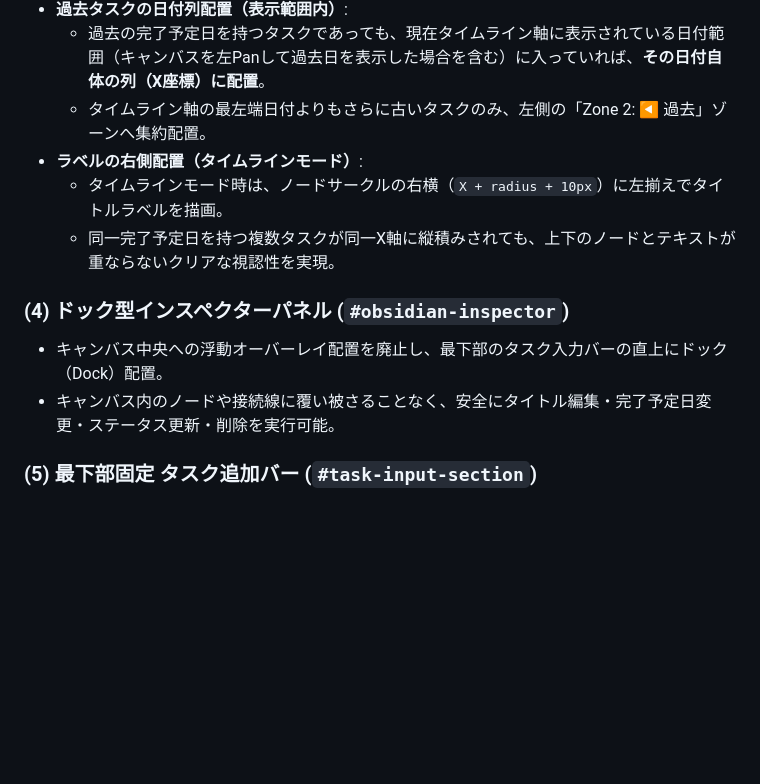
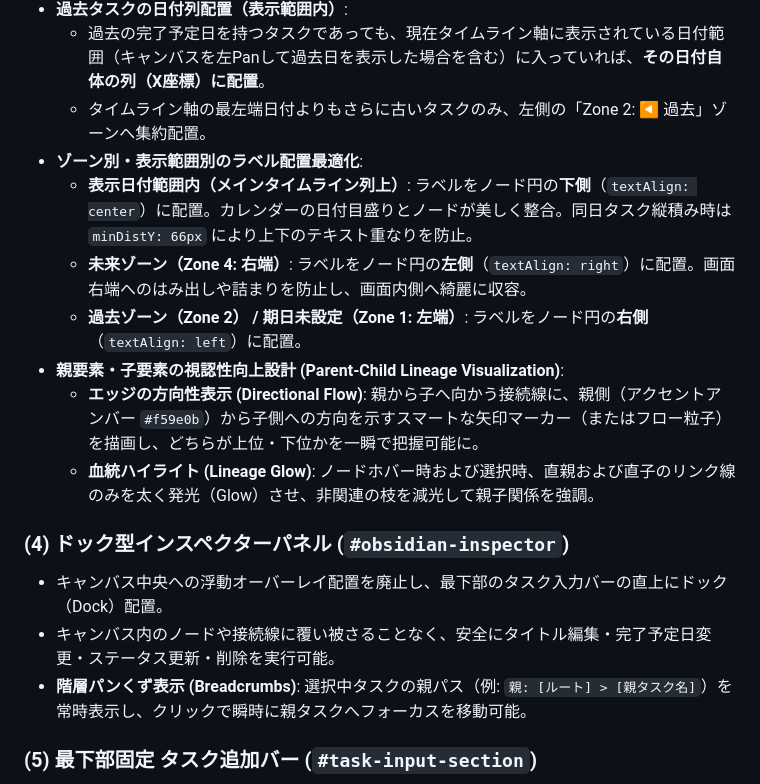
Before and after one commit to kodai-n11qbb/WBS, a Markdown page: docs/ui-layout.md, the part around the change. Drawn GitHub-style; blank space fills up the shorter version.

Commit message:
ai(docs): add parent-child lineage visualization and zone label alignment specifications

```diff
--- a/docs/ui-layout.md
+++ b/docs/ui-layout.md
@@ -65,13 +65,18 @@ WBSer は、全画面（`100vh`・スクロールなし）を最大限に活用
 - **過去タスクの日付列配置（表示範囲内）**:
   - 過去の完了予定日を持つタスクであっても、現在タイムライン軸に表示されている日付範囲（キャンバスを左Panして過去日を表示した場合を含む）に入っていれば、**その日付自体の列（X座標）に配置**。
   - タイムライン軸の最左端日付よりもさらに古いタスクのみ、左側の「Zone 2: ◀ 過去」ゾーンへ集約配置。
-- **ラベルの右側配置（タイムラインモード）**:
-  - タイムラインモード時は、ノードサークルの右横（`X + radius + 10px`）に左揃えでタイトルラベルを描画。
-  - 同一完了予定日を持つ複数タスクが同一X軸に縦積みされても、上下のノードとテキストが重ならないクリアな視認性を実現。
+- **ゾーン別・表示範囲別のラベル配置最適化**:
+  - **表示日付範囲内（メインタイムライン列上）**: ラベルをノード円の**下側**（`textAlign: center`）に配置。カレンダーの日付目盛りとノードが美しく整合。同日タスク縦積み時は `minDistY: 66px` により上下のテキスト重なりを防止。
+  - **未来ゾーン（Zone 4: 右端）**: ラベルをノード円の**左側**（`textAlign: right`）に配置。画面右端へのはみ出しや詰まりを防止し、画面内側へ綺麗に収容。
+  - **過去ゾーン（Zone 2） / 期日未設定（Zone 1: 左端）**: ラベルをノード円の**右側**（`textAlign: left`）に配置。
+- **親要素・子要素の視認性向上設計 (Parent-Child Lineage Visualization)**:
+  - **エッジの方向性表示 (Directional Flow)**: 親から子へ向かう接続線に、親側（アクセントアンバー `#f59e0b`）から子側への方向を示すスマートな矢印マーカー（またはフロー粒子）を描画し、どちらが上位・下位かを一瞬で把握可能に。
+  - **血統ハイライト (Lineage Glow)**: ノードホバー時および選択時、直親および直子のリンク線のみを太く発光（Glow）させ、非関連の枝を減光して親子関係を強調。
 
 ### (4) ドック型インスペクターパネル (`#obsidian-inspector`)
 - キャンバス中央への浮動オーバーレイ配置を廃止し、最下部のタスク入力バーの直上にドック（Dock）配置。
 - キャンバス内のノードや接続線に覆い被さることなく、安全にタイトル編集・完了予定日変更・ステータス更新・削除を実行可能。
+- **階層パンくず表示 (Breadcrumbs)**: 選択中タスクの親パス（例: `親: [ルート] > [親タスク名]`）を常時表示し、クリックで瞬時に親タスクへフォーカスを移動可能。
 
 ### (5) 最下部固定 タスク追加バー (`#task-input-section`)
 - 画面最下部に常設。親タスク選択・タスク名入力・Enter即時作成をサポート。
```
Also changed, not shown: docs/index.md (+1 -1 lines), docs/interaction-design.md (+19 -20 lines).
